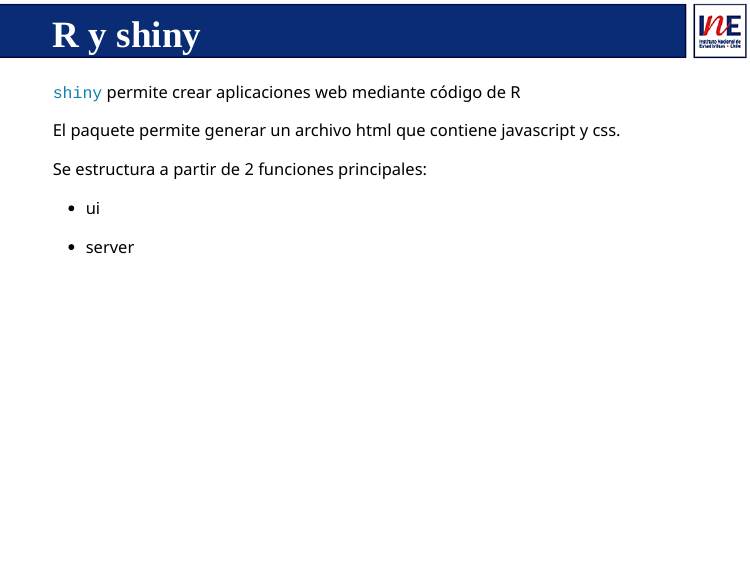
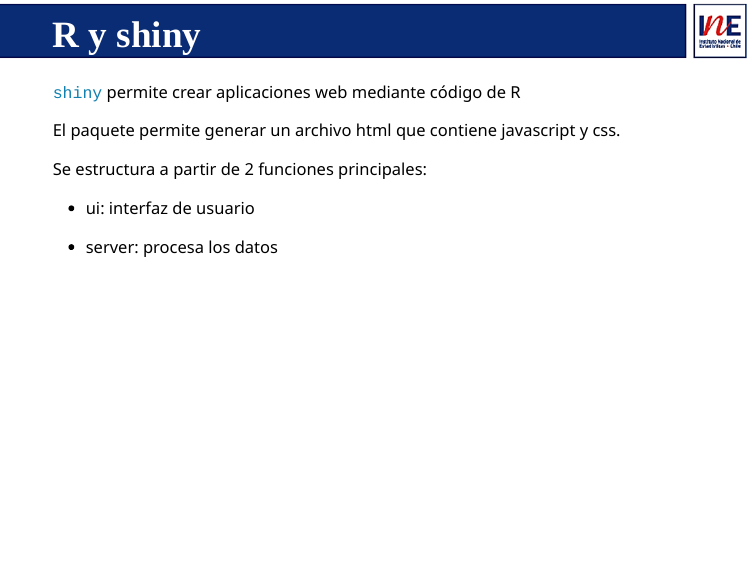
Before and after one commit to capacitacionINE/informaticos, an R Markdown document (intro_r.Rmd): page 15 of 18. Rendered offline with R 4.5, knitr and Pandoc, with nearby package versions; the slides are laid out offline by our stand-in for remark.js, each with all of its steps uncovered, in fonts that may differ from those the slides ask for, and without slide numbers, shadows or browser add-ons.

```diff
--- a/intro_r.Rmd
+++ b/intro_r.Rmd
@@ -429,9 +429,11 @@
 
 Se estructura a partir de 2 funciones principales:
 
-- ui
+- ui: interfaz de usuario
 
-- server
+- server: procesa los datos
+
+[]()
 
 ---
 
```
Also changed, not shown: 1 other file.
